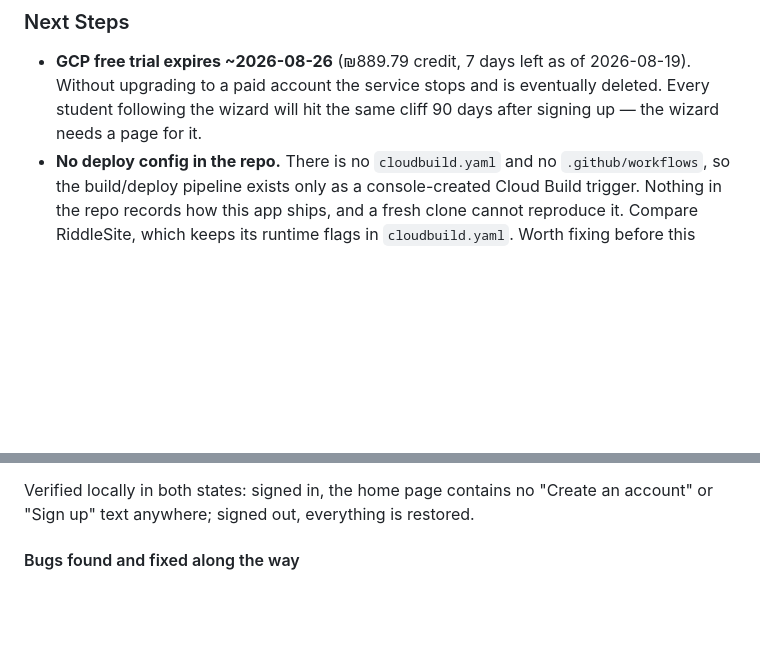
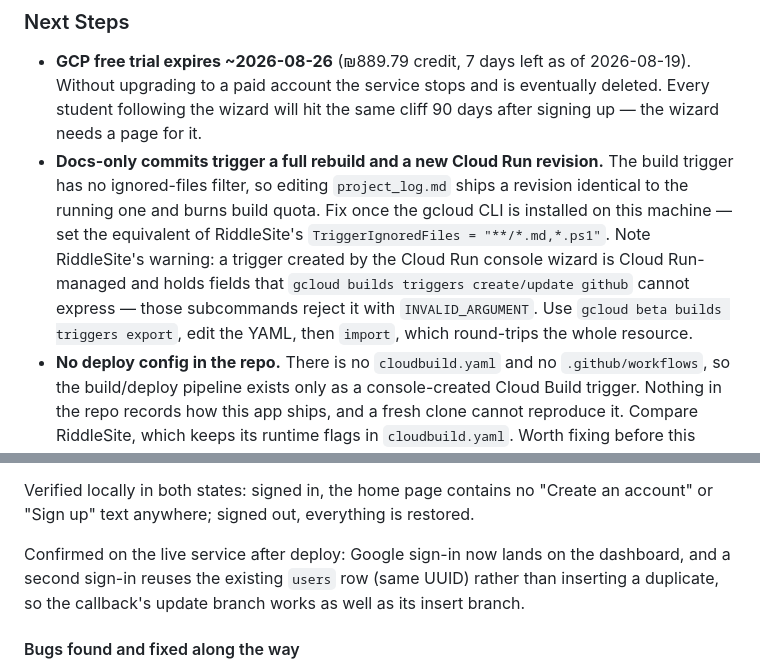
Before and after one commit to NadavAharoni/App01, a Markdown page: prompts/project_log.md, 2 parts joined by grey strips. Rendered like a GitHub page; blank space fills up the shorter version.

Commit message:
Log the production verification of the Google sign-in flow
Confirms on the live service that sign-in lands on the dashboard and that a second
sign-in reuses the existing users row rather than inserting a duplicate, so the
callback's update branch is exercised as well as its insert branch.

Also records that the build trigger has no ignored-files filter, so docs-only
commits like this one rebuild and redeploy for nothing. To be fixed via the gcloud
CLI once it is installed here — with the caveat, from RiddleSite, that a trigger
created by the Cloud Run console wizard cannot be edited by `gcloud builds triggers
create/update github` and needs `beta builds triggers export`/`import` instead.

```diff
--- a/prompts/project_log.md
+++ b/prompts/project_log.md
@@ -47,6 +47,14 @@
 - **GCP free trial expires ~2026-08-26** (₪889.79 credit, 7 days left as of 2026-08-19). Without
   upgrading to a paid account the service stops and is eventually deleted. Every student following
   the wizard will hit the same cliff 90 days after signing up — the wizard needs a page for it.
+- **Docs-only commits trigger a full rebuild and a new Cloud Run revision.** The build trigger has
+  no ignored-files filter, so editing `project_log.md` ships a revision identical to the running
+  one and burns build quota. Fix once the gcloud CLI is installed on this machine — set the
+  equivalent of RiddleSite's `TriggerIgnoredFiles = "**/*.md,*.ps1"`. Note RiddleSite's warning:
+  a trigger created by the Cloud Run console wizard is Cloud Run-managed and holds fields that
+  `gcloud builds triggers create/update github` cannot express — those subcommands reject it with
+  `INVALID_ARGUMENT`. Use `gcloud beta builds triggers export`, edit the YAML, then `import`,
+  which round-trips the whole resource.
 - **No deploy config in the repo.** There is no `cloudbuild.yaml` and no `.github/workflows`, so
   the build/deploy pipeline exists only as a console-created Cloud Build trigger. Nothing in the
   repo records how this app ships, and a fresh clone cannot reproduce it. Compare RiddleSite,
@@ -107,6 +115,10 @@ and "Try the sign-in flow" — to a user who had just signed in. Two separate fa
 
 Verified locally in both states: signed in, the home page contains no "Create an account" or
 "Sign up" text anywhere; signed out, everything is restored.
+
+Confirmed on the live service after deploy: Google sign-in now lands on the dashboard, and a
+second sign-in reuses the existing `users` row (same UUID) rather than inserting a duplicate,
+so the callback's update branch works as well as its insert branch.
 
 #### Bugs found and fixed along the way
 
```
